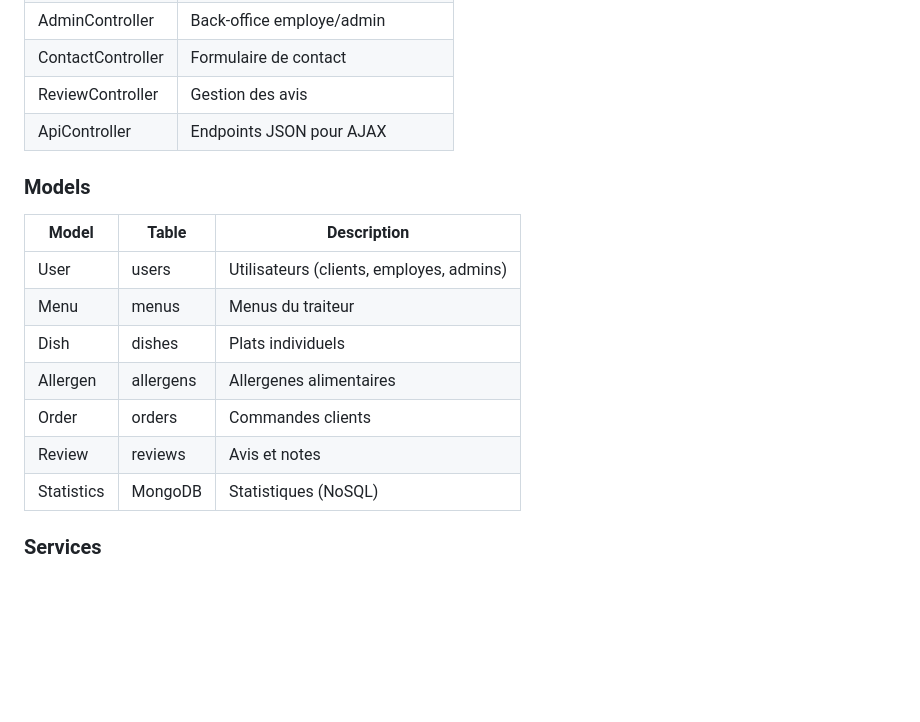
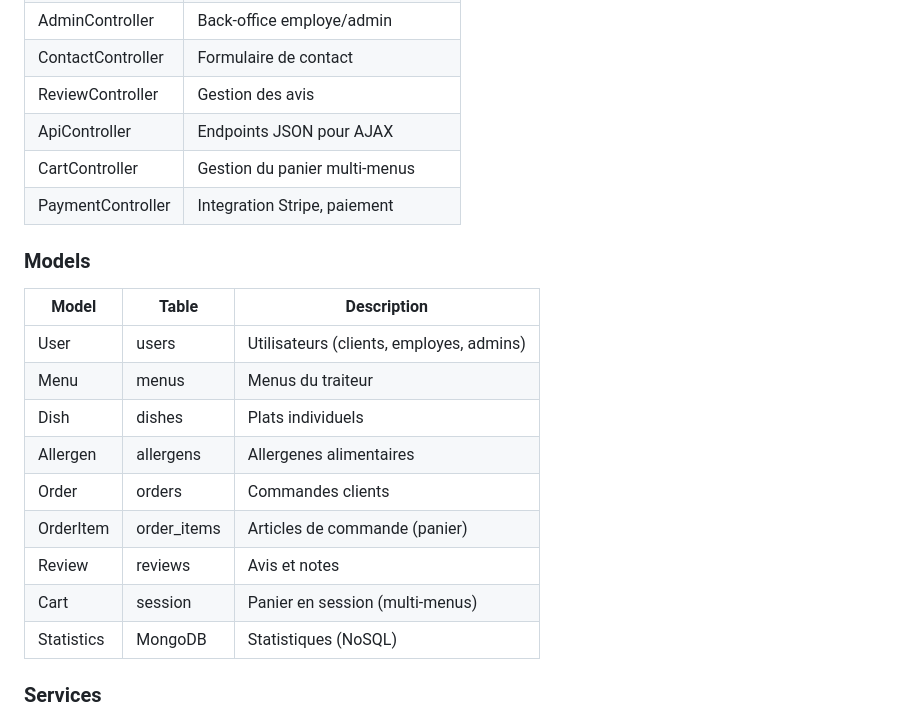
Before and after one commit to Rvlto974/Web-Resto, a Markdown page: docs/uml/diagramme-classes.md, the part around one of its changes. GitHub-like rendering; blank space fills up the shorter version.

Commit message:
docs: Mise à jour diagrammes UML (Cart, Payment)

```diff
--- a/docs/uml/diagramme-classes.md
+++ b/docs/uml/diagramme-classes.md
@@ -339,6 +381,8 @@ Protection contre les attaques CSRF.
 | ContactController | Formulaire de contact |
 | ReviewController | Gestion des avis |
 | ApiController | Endpoints JSON pour AJAX |
+| CartController | Gestion du panier multi-menus |
+| PaymentController | Integration Stripe, paiement |
 
 ### Models
 
@@ -349,7 +393,9 @@ Protection contre les attaques CSRF.
 | Dish | dishes | Plats individuels |
 | Allergen | allergens | Allergenes alimentaires |
 | Order | orders | Commandes clients |
+| OrderItem | order_items | Articles de commande (panier) |
 | Review | reviews | Avis et notes |
+| Cart | session | Panier en session (multi-menus) |
 | Statistics | MongoDB | Statistiques (NoSQL) |
 
 ### Services
```
Also changed, not shown: other parts of docs/uml/diagramme-classes.md (+42 -0 lines).
